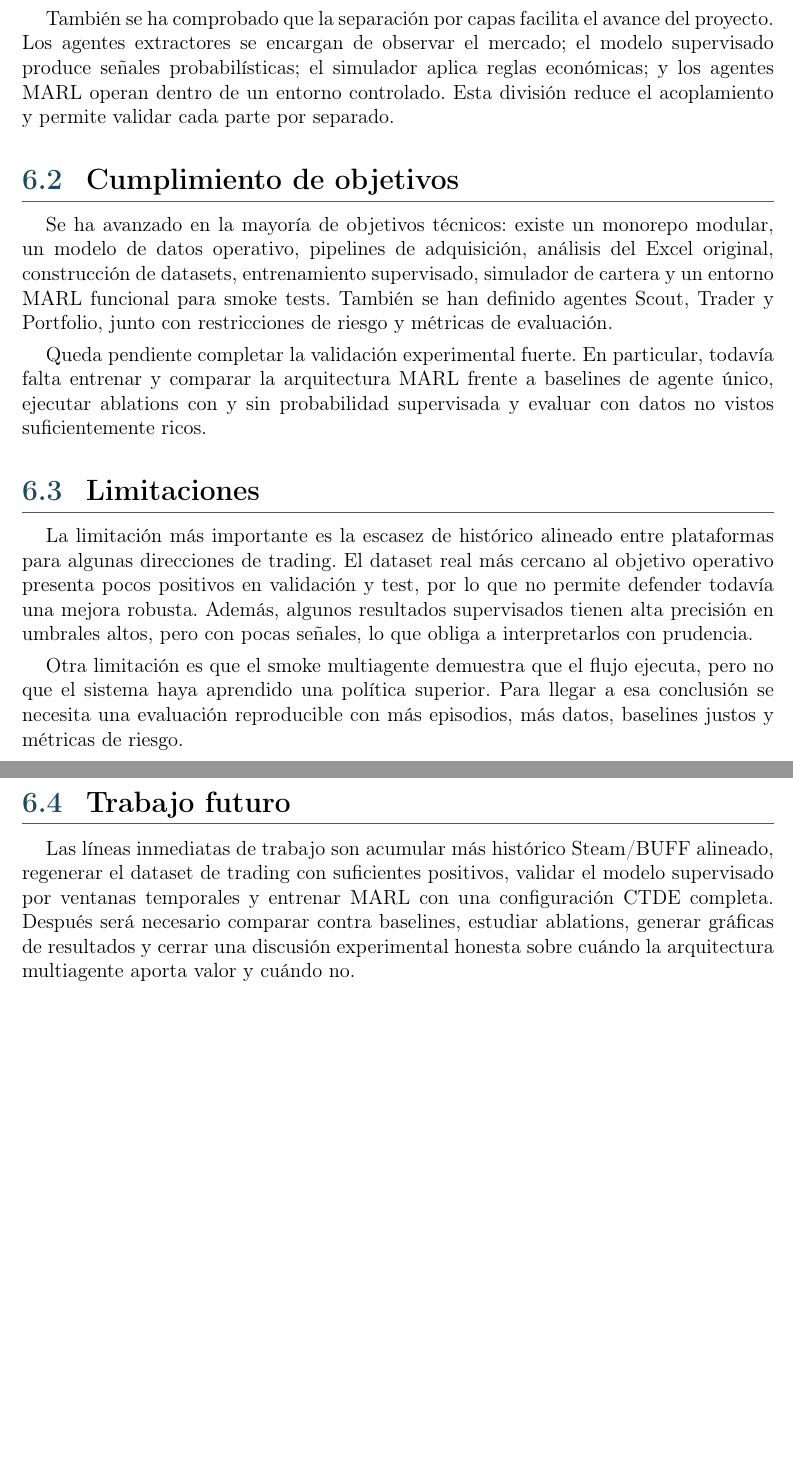
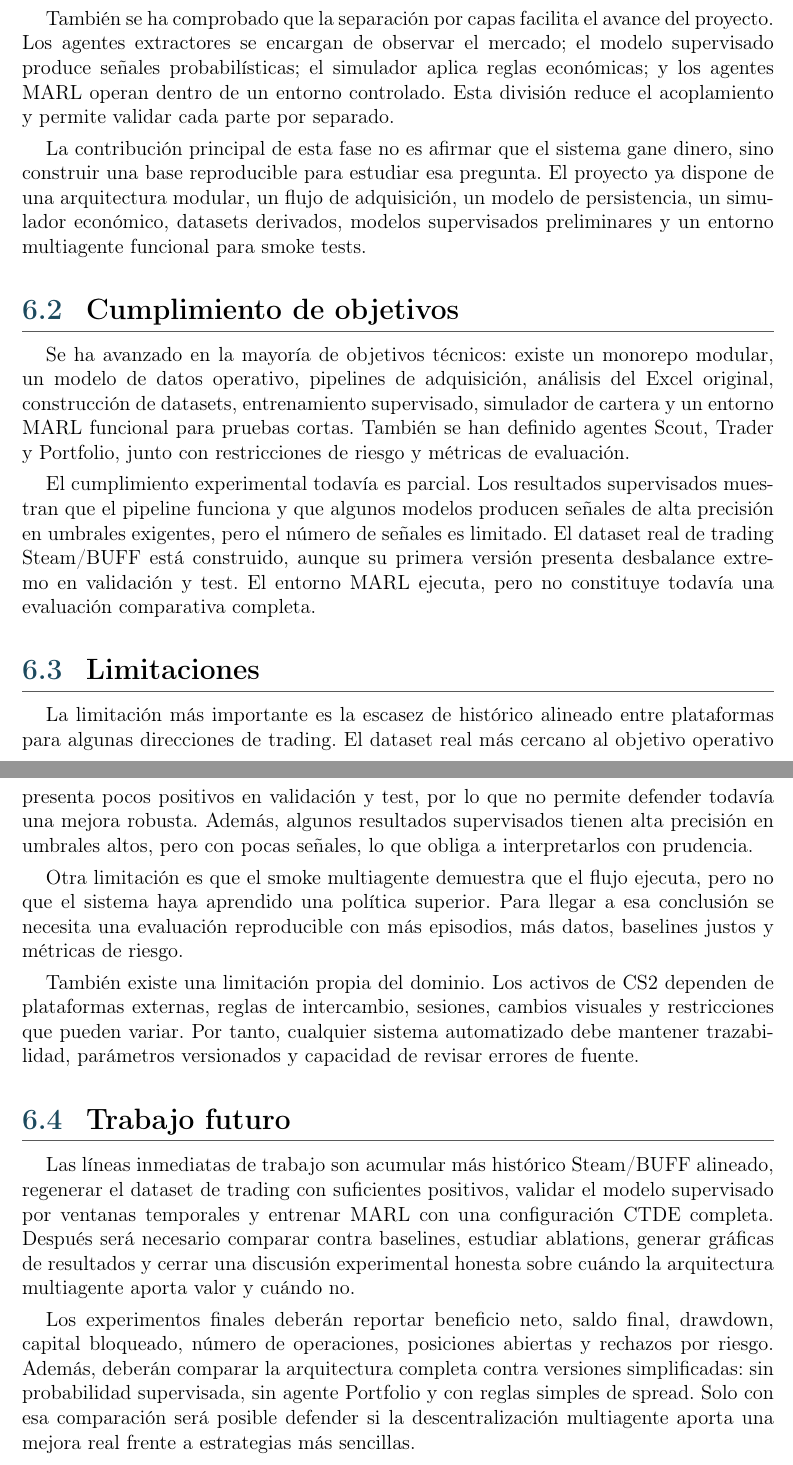
Before and after one commit to STOSKR/TFM-CSFlipper, a LaTeX thesis (TFM/main.tex, which reads TFM/sections/05_experimentacion.tex, TFM/sections/06_conclusiones.tex): two parts of pages 31 and 32 of 36 before the commit and two parts of pages 32 and 33 of 37 after it, joined at a grey line, cut so that both start at the same text, the shorter picture padded with empty space. The pictures show the PDF file TFM/main.pdf that the author committed with the source.

Commit message:
tfm: ordena experimentacion y conclusiones

```diff
--- a/TFM/sections/05_experimentacion.tex
+++ b/TFM/sections/05_experimentacion.tex
@@ -4,3 +4,9 @@
 
 La experimentación se ha desarrollado por fases. Primero se migraron reglas económicas y estructuras de datos. Después se construyeron datasets supervisados para estudiar señales de mercado. Más adelante se creó un dataset de trading basado en precios Steam/BUFF y se implementó el entorno multiagente. Esta secuencia evita entrenar agentes MARL sobre un entorno que todavía no representa bien el problema económico.
 
+\begin{table}[h]
+\centering
+\begin{tabularx}{\textwidth}{l X X}
+\toprule
+Fase & Objetivo & Estado \\
+\midrule
@@ -7,3 +18,8 @@ La experimentación se ha desarrollado por fases. Primero se migraron reglas eco
+\bottomrule
+\end{tabularx}
+\caption{Fases experimentales desarrolladas hasta el momento.}
+\end{table}
+
 \subsection{Escenarios de evaluación}
 
 Se han usado dos tipos de datasets. El primero predice dirección de mercado sobre histórico disponible y permite estudiar señales temporales de forma amplia. El segundo intenta modelar oportunidades reales de trading Steam/BUFF con precios normalizados, fees y horizonte temporal. Este segundo dataset es más cercano al objetivo del TFM, pero también es más exigente porque necesita histórico alineado entre plataformas.
--- a/TFM/sections/06_conclusiones.tex
+++ b/TFM/sections/06_conclusiones.tex
@@ -6,5 +6,7 @@ El desarrollo realizado hasta el momento permite concluir que el problema no pue
 
 También se ha comprobado que la separación por capas facilita el avance del proyecto. Los agentes extractores se encargan de observar el mercado; el modelo supervisado produce señales probabilísticas; el simulador aplica reglas económicas; y los agentes MARL operan dentro de un entorno controlado. Esta división reduce el acoplamiento y permite validar cada parte por separado.
 
+La contribución principal de esta fase no es afirmar que el sistema gane dinero, sino construir una base reproducible para estudiar esa pregunta. El proyecto ya dispone de una arquitectura modular, un flujo de adquisición, un modelo de persistencia, un simulador económico, datasets derivados, modelos supervisados preliminares y un entorno multiagente funcional para smoke tests.
+
 \section{Cumplimiento de objetivos}
 
@@ -12,5 +14,5 @@ Se ha avanzado en la mayoría de objetivos técnicos: existe un monorepo modular
 
-Queda pendiente completar la validación experimental fuerte. En particular, todavía falta entrenar y comparar la arquitectura MARL frente a baselines de agente único, ejecutar ablations con y sin probabilidad supervisada y evaluar con datos no vistos suficientemente ricos.
+El cumplimiento experimental todavía es parcial. Los resultados supervisados muestran que el pipeline funciona y que algunos modelos producen señales de alta precisión en umbrales exigentes, pero el número de señales es limitado. El dataset real de trading Steam/BUFF está construido, aunque su primera versión presenta desbalance extremo en validación y test. El entorno MARL ejecuta, pero no constituye todavía una evaluación comparativa completa.
 
 \section{Limitaciones}
 
@@ -18,6 +20,10 @@ La limitación más importante es la escasez de histórico alineado entre plataf
 
 Otra limitación es que el smoke multiagente demuestra que el flujo ejecuta, pero no que el sistema haya aprendido una política superior. Para llegar a esa conclusión se necesita una evaluación reproducible con más episodios, más datos, baselines justos y métricas de riesgo.
 
+También existe una limitación propia del dominio. Los activos de CS2 dependen de plataformas externas, reglas de intercambio, sesiones, cambios visuales y restricciones que pueden variar. Por tanto, cualquier sistema automatizado debe mantener trazabilidad, parámetros versionados y capacidad de revisar errores de fuente.
+
 \section{Trabajo futuro}
 
 Las líneas inmediatas de trabajo son acumular más histórico Steam/BUFF alineado, regenerar el dataset de trading con suficientes positivos, validar el modelo supervisado por ventanas temporales y entrenar MARL con una configuración CTDE completa. Después será necesario comparar contra baselines, estudiar ablations, generar gráficas de resultados y cerrar una discusión experimental honesta sobre cuándo la arquitectura multiagente aporta valor y cuándo no.
+
+Los experimentos finales deberán reportar beneficio neto, saldo final, drawdown, capital bloqueado, número de operaciones, posiciones abiertas y rechazos por riesgo. Además, deberán comparar la arquitectura completa contra versiones simplificadas: sin probabilidad supervisada, sin agente Portfolio y con reglas simples de spread. Solo con esa comparación será posible defender si la descentralización multiagente aporta una mejora real frente a estrategias más sencillas.
```
Also changed, not shown: TFM/main.pdf, TFM/sections/05_experimentacion.tex (23 more changed lines), TFM/sections/06_conclusiones.tex (2 more changed lines).
